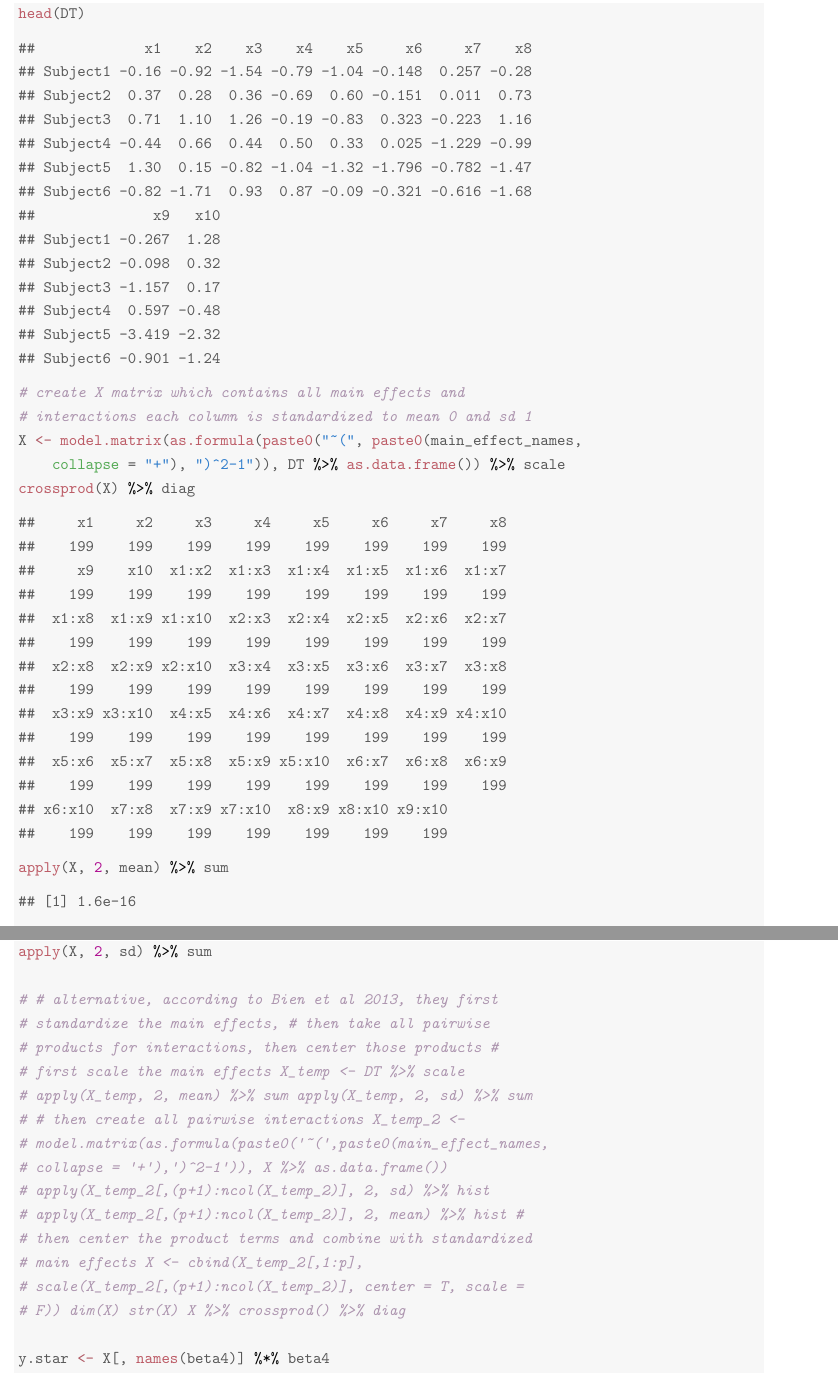
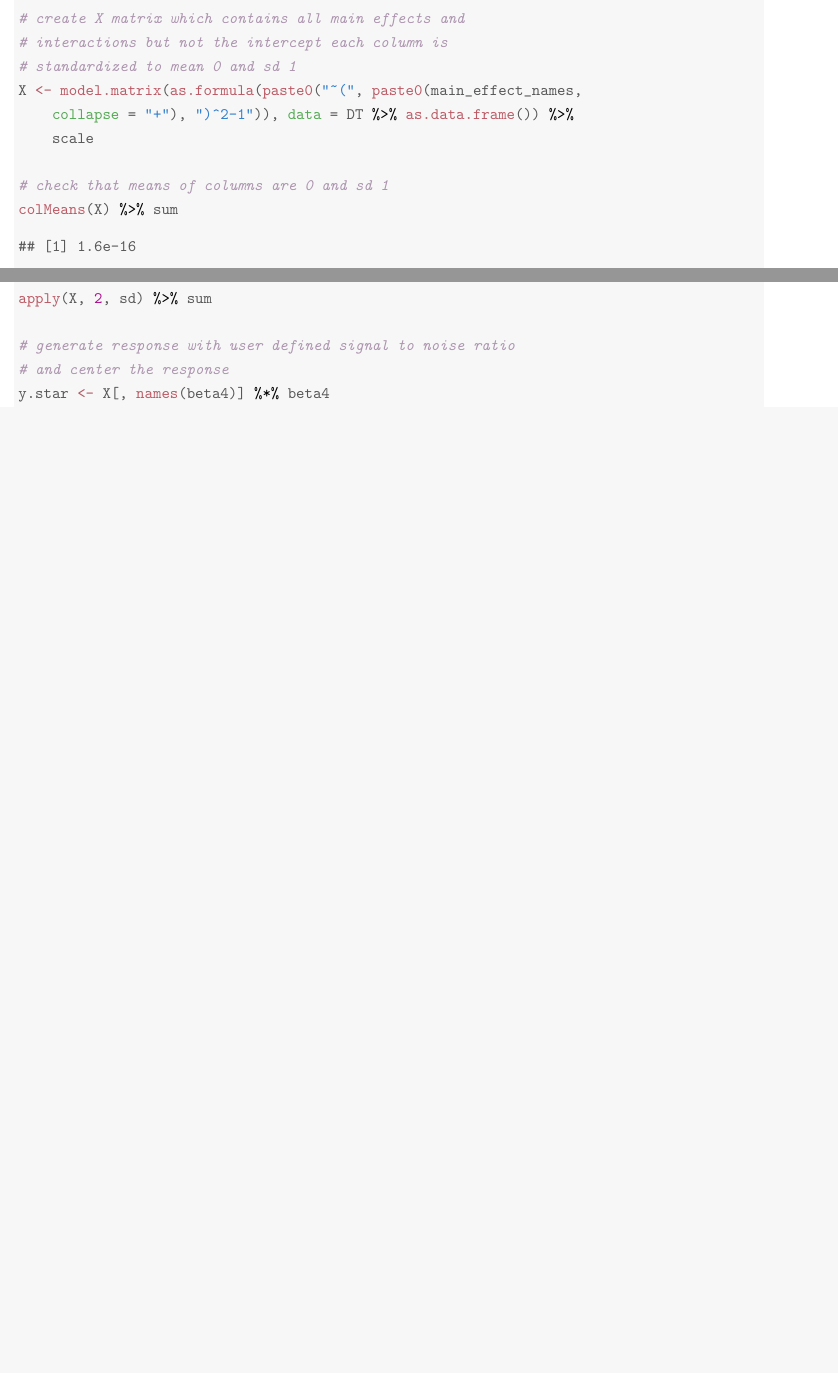
Before and after one commit to sahirbhatnagar/interactions, a LaTeX document (report/interactions.tex): two parts of pages 2 and 7 of 21, joined at a grey line, cut at the place of the change, the shorter picture padded with empty space. Compiled offline with pdfLaTeX.

Commit message:
commented data.R

```diff
--- a/report/interactions.tex
+++ b/report/interactions.tex
@@ -154,48 +167,15 @@ Trying to code the Strong Heredity Interaction Model (SHIM) in~\cite{choi2010var
 \hlstd{DT} \hlkwb{<-} \hlstd{MASS}\hlopt{::}\hlkwd{mvrnorm}\hlstd{(}\hlkwc{n} \hlstd{= n,} \hlkwc{mu} \hlstd{=} \hlkwd{rep}\hlstd{(}\hlnum{0}\hlstd{, p),} \hlkwc{Sigma} \hlstd{= cor)} \hlopt{%>%} \hlstd{magrittr}\hlopt{::}\hlkwd{set_colnames}\hlstd{(}\hlkwd{paste0}\hlstd{(}\hlstr{"x"}\hlstd{,}
     \hlnum{1}\hlopt{:}\hlstd{p))} \hlopt{%>%} \hlkwd{set_rownames}\hlstd{(}\hlkwd{paste0}\hlstd{(}\hlstr{"Subject"}\hlstd{,} \hlnum{1}\hlopt{:}\hlstd{n))}
-\hlkwd{head}\hlstd{(DT)}
-\end{alltt}
-\begin{verbatim}
-##             x1    x2    x3    x4    x5     x6     x7    x8
-## Subject1 -0.16 -0.92 -1.54 -0.79 -1.04 -0.148  0.257 -0.28
-## Subject2  0.37  0.28  0.36 -0.69  0.60 -0.151  0.011  0.73
-## Subject3  0.71  1.10  1.26 -0.19 -0.83  0.323 -0.223  1.16
-## Subject4 -0.44  0.66  0.44  0.50  0.33  0.025 -1.229 -0.99
-## Subject5  1.30  0.15 -0.82 -1.04 -1.32 -1.796 -0.782 -1.47
-## Subject6 -0.82 -1.71  0.93  0.87 -0.09 -0.321 -0.616 -1.68
-##              x9   x10
-## Subject1 -0.267  1.28
-## Subject2 -0.098  0.32
-## Subject3 -1.157  0.17
-## Subject4  0.597 -0.48
-## Subject5 -3.419 -2.32
-## Subject6 -0.901 -1.24
-\end{verbatim}
-\begin{alltt}
+
 \hlcom{# create X matrix which contains all main effects and}
-\hlcom{# interactions each column is standardized to mean 0 and sd 1}
+\hlcom{# interactions but not the intercept each column is}
+\hlcom{# standardized to mean 0 and sd 1}
 \hlstd{X} \hlkwb{<-} \hlkwd{model.matrix}\hlstd{(}\hlkwd{as.formula}\hlstd{(}\hlkwd{paste0}\hlstd{(}\hlstr{"~("}\hlstd{,} \hlkwd{paste0}\hlstd{(main_effect_names,}
-    \hlkwc{collapse} \hlstd{=} \hlstr{"+"}\hlstd{),} \hlstr{")^2-1"}\hlstd{)), DT} \hlopt{%>%} \hlkwd{as.data.frame}\hlstd{())} \hlopt{%>%} \hlstd{scale}
-\hlkwd{crossprod}\hlstd{(X)} \hlopt{%>%} \hlstd{diag}
-\end{alltt}
-\begin{verbatim}
-##     x1     x2     x3     x4     x5     x6     x7     x8
-##    199    199    199    199    199    199    199    199
-##     x9    x10  x1:x2  x1:x3  x1:x4  x1:x5  x1:x6  x1:x7
-##    199    199    199    199    199    199    199    199
-##  x1:x8  x1:x9 x1:x10  x2:x3  x2:x4  x2:x5  x2:x6  x2:x7
-##    199    199    199    199    199    199    199    199
-##  x2:x8  x2:x9 x2:x10  x3:x4  x3:x5  x3:x6  x3:x7  x3:x8
-##    199    199    199    199    199    199    199    199
-##  x3:x9 x3:x10  x4:x5  x4:x6  x4:x7  x4:x8  x4:x9 x4:x10
-##    199    199    199    199    199    199    199    199
-##  x5:x6  x5:x7  x5:x8  x5:x9 x5:x10  x6:x7  x6:x8  x6:x9
-##    199    199    199    199    199    199    199    199
-## x6:x10  x7:x8  x7:x9 x7:x10  x8:x9 x8:x10 x9:x10
-##    199    199    199    199    199    199    199
-\end{verbatim}
-\begin{alltt}
-\hlkwd{apply}\hlstd{(X,} \hlnum{2}\hlstd{, mean)} \hlopt{%>%} \hlstd{sum}
+    \hlkwc{collapse} \hlstd{=} \hlstr{"+"}\hlstd{),} \hlstr{")^2-1"}\hlstd{)),} \hlkwc{data} \hlstd{= DT} \hlopt{%>%} \hlkwd{as.data.frame}\hlstd{())} \hlopt{%>%}
+    \hlstd{scale}
+
+\hlcom{# check that means of columns are 0 and sd 1}
+\hlkwd{colMeans}\hlstd{(X)} \hlopt{%>%} \hlstd{sum}
 \end{alltt}
 \begin{verbatim}
 ## [1] 1.6e-16
@@ -333,20 +318,8 @@ Trying to code the Strong Heredity Interaction Model (SHIM) in~\cite{choi2010var
+\hlkwd{colMeans}\hlstd{(X)} \hlopt{%>%} \hlstd{sum}
 \hlkwd{apply}\hlstd{(X,} \hlnum{2}\hlstd{, sd)} \hlopt{%>%} \hlstd{sum}
 
-\hlcom{# # alternative, according to Bien et al 2013, they first}
-\hlcom{# standardize the main effects, # then take all pairwise}
-\hlcom{# products for interactions, then center those products #}
-\hlcom{# first scale the main effects X_temp <- DT %>% scale}
-\hlcom{# apply(X_temp, 2, mean) %>% sum apply(X_temp, 2, sd) %>% sum}
-\hlcom{# # then create all pairwise interactions X_temp_2 <-}
-\hlcom{# model.matrix(as.formula(paste0('~(',paste0(main_effect_names,}
-\hlcom{# collapse = '+'),')^2-1')), X %>% as.data.frame())}
-\hlcom{# apply(X_temp_2[,(p+1):ncol(X_temp_2)], 2, sd) %>% hist}
-\hlcom{# apply(X_temp_2[,(p+1):ncol(X_temp_2)], 2, mean) %>% hist #}
-\hlcom{# then center the product terms and combine with standardized}
-\hlcom{# main effects X <- cbind(X_temp_2[,1:p],}
-\hlcom{# scale(X_temp_2[,(p+1):ncol(X_temp_2)], center = T, scale =}
-\hlcom{# F)) dim(X) str(X) X %>% crossprod() %>% diag}
-
+\hlcom{# generate response with user defined signal to noise ratio}
+\hlcom{# and center the response}
 \hlstd{y.star} \hlkwb{<-} \hlstd{X[,} \hlkwd{names}\hlstd{(beta4)]} \hlopt{%*%} \hlstd{beta4}
 \hlstd{error} \hlkwb{<-} \hlkwd{rnorm}\hlstd{(n)}
 \hlstd{k} \hlkwb{<-} \hlkwd{sqrt}\hlstd{(}\hlkwd{var}\hlstd{(y.star)}\hlopt{/}\hlstd{(signal_to_noise_ratio} \hlopt{*} \hlkwd{var}\hlstd{(error)))}
```
Also changed, not shown: code/data.R (+36 -28 lines), report/interactions.pdf, report/interactions.tex (87 more changed lines).
